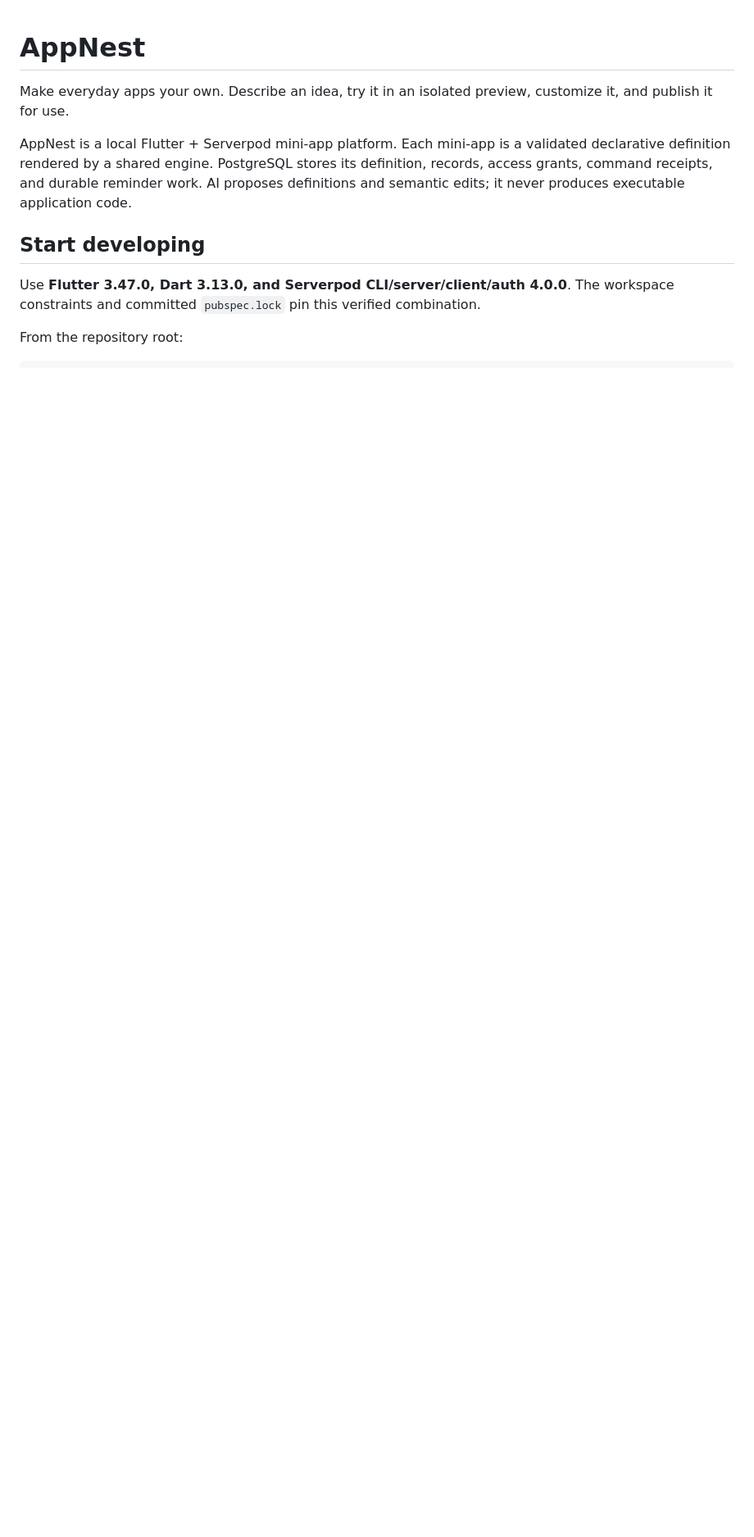
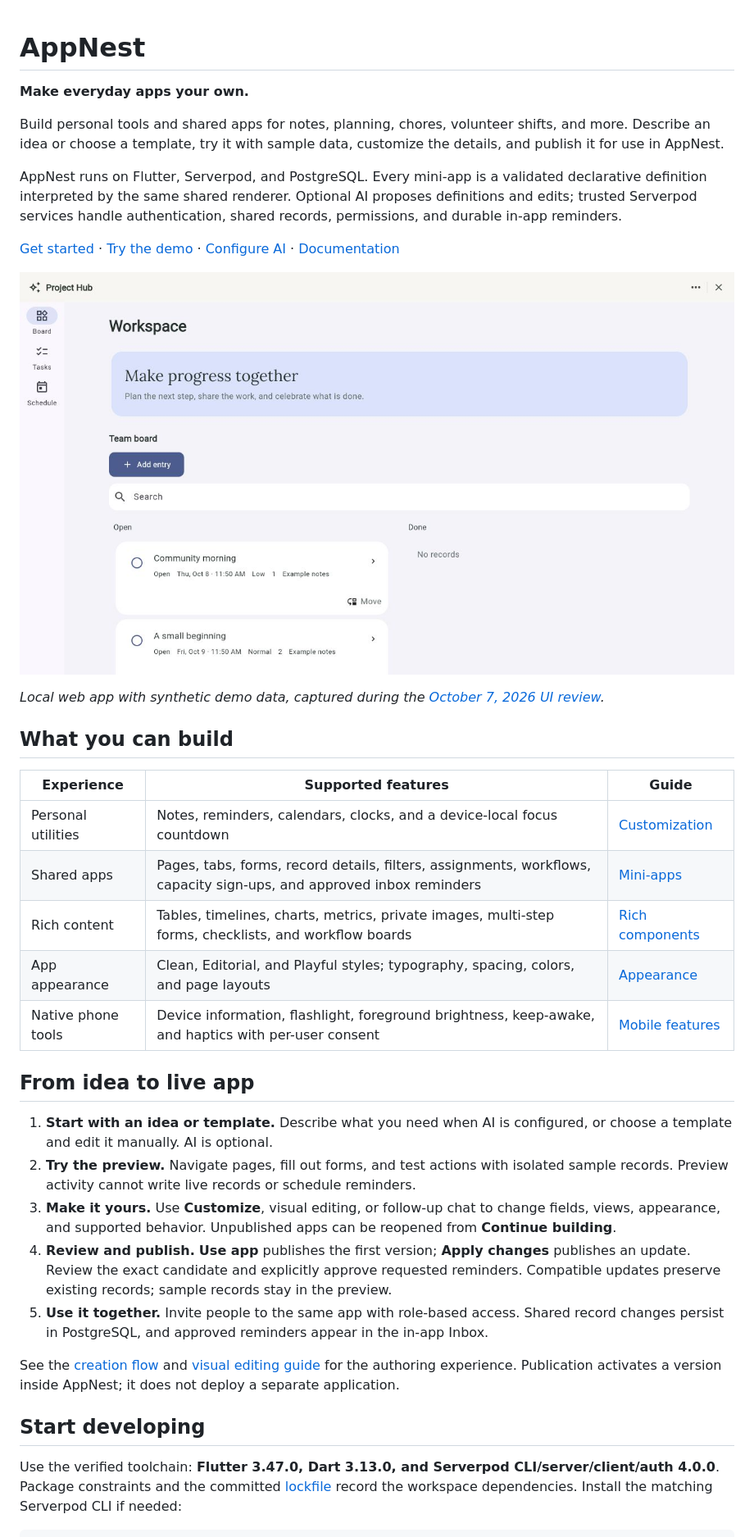
Before and after one commit to Xuefeng-Zhu/AppNest, a Markdown page: README.md, the part around one of its changes. Shown at 82% size. Rendered like a GitHub page; blank space fills up the shorter version.

````diff
--- a/README.md
+++ b/README.md
@@ -1,13 +1,39 @@
 # AppNest
 
-Make everyday apps your own. Describe an idea, try it in an isolated preview, customize it, and publish it for use.
+**Make everyday apps your own.**
 
-AppNest is a local Flutter + Serverpod mini-app platform. Each mini-app is a validated declarative definition rendered by a shared engine. PostgreSQL stores its definition, records, access grants, command receipts, and durable reminder work. AI proposes definitions and semantic edits; it never produces executable application code.
+Build personal tools and shared apps for notes, planning, chores, volunteer shifts, and more. Describe an idea or choose a template, try it with sample data, customize the details, and publish it for use in AppNest.
+
+AppNest runs on Flutter, Serverpod, and PostgreSQL. Every mini-app is a validated declarative definition interpreted by the same shared renderer. Optional AI proposes definitions and edits; trusted Serverpod services handle authentication, shared records, permissions, and durable in-app reminders.
+
+[Get started](#start-developing) · [Try the demo](#try-the-demo) · [Configure AI](#optional-ai) · [Documentation](docs/README.md)
+
+![Project Hub mini-app with Board, Tasks, and Schedule navigation, a welcome banner, and a shared task board](docs/evidence/ui-ux-review-2026-10-07/04-project-hub.jpg)
+
+*Local web app with synthetic demo data, captured during the [October 7, 2026 UI review](docs/UI_UX_REVIEW.md).*
+
+## What you can build
+
+| Experience | Supported features | Guide |
+| --- | --- | --- |
+| Personal utilities | Notes, reminders, calendars, clocks, and a device-local focus countdown | [Customization](docs/CUSTOMIZATION.md) |
+| Shared apps | Pages, tabs, forms, record details, filters, assignments, workflows, capacity sign-ups, and approved inbox reminders | [Mini-apps](docs/MINI_APPS.md) |
+| Rich content | Tables, timelines, charts, metrics, private images, multi-step forms, checklists, and workflow boards | [Rich components](docs/RICH_COMPONENTS.md) |
+| App appearance | Clean, Editorial, and Playful styles; typography, spacing, colors, and page layouts | [Appearance](docs/APPEARANCE.md) |
+| Native phone tools | Device information, flashlight, foreground brightness, keep-awake, and haptics with per-user consent | [Mobile features](docs/MOBILE_FEATURES.md) |
+
+## From idea to live app
+
+1. **Start with an idea or template.** Describe what you need when AI is configured, or choose a template and edit it manually. AI is optional.
+2. **Try the preview.** Navigate pages, fill out forms, and test actions with isolated sample records. Preview activity cannot write live records or schedule reminders.
+3. **Make it yours.** Use **Customize**, visual editing, or follow-up chat to change fields, views, appearance, and supported behavior. Unpublished apps can be reopened from **Continue building**.
+4. **Review and publish.** **Use app** publishes the first version; **Apply changes** publishes an update. Review the exact candidate and explicitly approve requested reminders. Compatible updates preserve existing records; sample records stay in the preview.
+5. **Use it together.** Invite people to the same app with role-based access. Shared record changes persist in PostgreSQL, and approved reminders appear in the in-app Inbox.
+
+See the [creation flow](docs/CREATION_FLOW.md) and [visual editing guide](docs/VISUAL_EDITING.md) for the authoring experience. Publication activates a version inside AppNest; it does not deploy a separate application.
 
 ## Start developing
 
-Use **Flutter 3.47.0, Dart 3.13.0, and Serverpod CLI/server/client/auth 4.0.0**. The workspace constraints and committed `pubspec.lock` pin this verified combination.
-
-From the repository root:
+Use the verified toolchain: **Flutter 3.47.0, Dart 3.13.0, and Serverpod CLI/server/client/auth 4.0.0**. Package constraints and the committed [lockfile](pubspec.lock) record the workspace dependencies. Install the matching Serverpod CLI if needed:
 
 ```sh
````
Also changed, not shown: other parts of README.md (+70 -28 lines).
